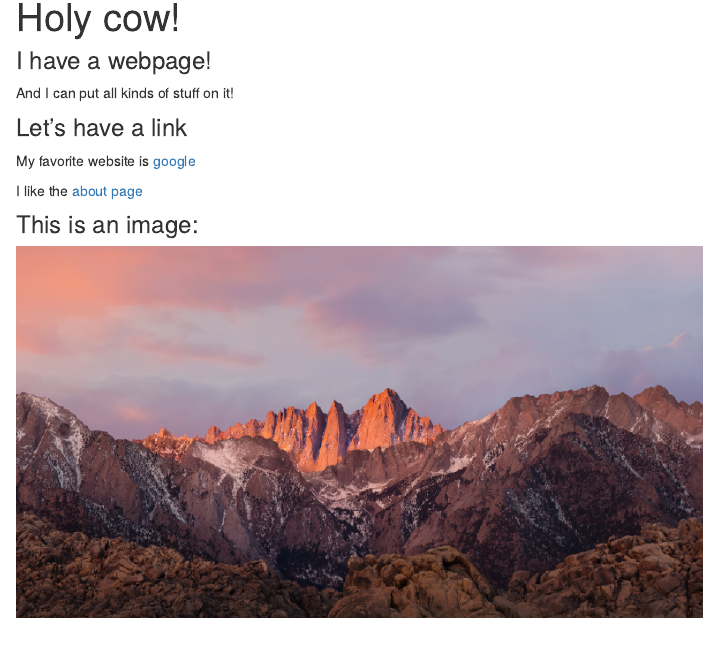
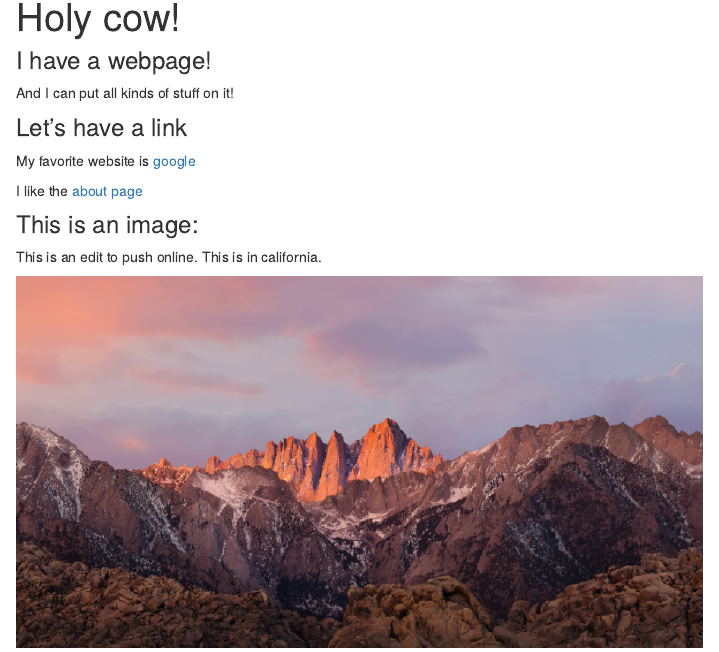
Before and after one commit to angelgar/angelgar.github.io, an R Markdown document (index.Rmd): the page in a window 1100 px wide, from 80 px down. The pictures show the output file index.html that the author committed with the source, opened offline; library style sheets and scripts come from the installed R packages.

Commit message:
"Forgot to build website first"

```diff
--- a/index.Rmd
+++ b/index.Rmd
@@ -15,6 +15,6 @@ I like the [about page](about.html)
 
 ### This is an image:
 
-This is an edit to push online.
+This is an edit to push online. This is in california.
 
 <img src="images/image.png" style="width:75%">
```
Also changed, not shown: index.html.
